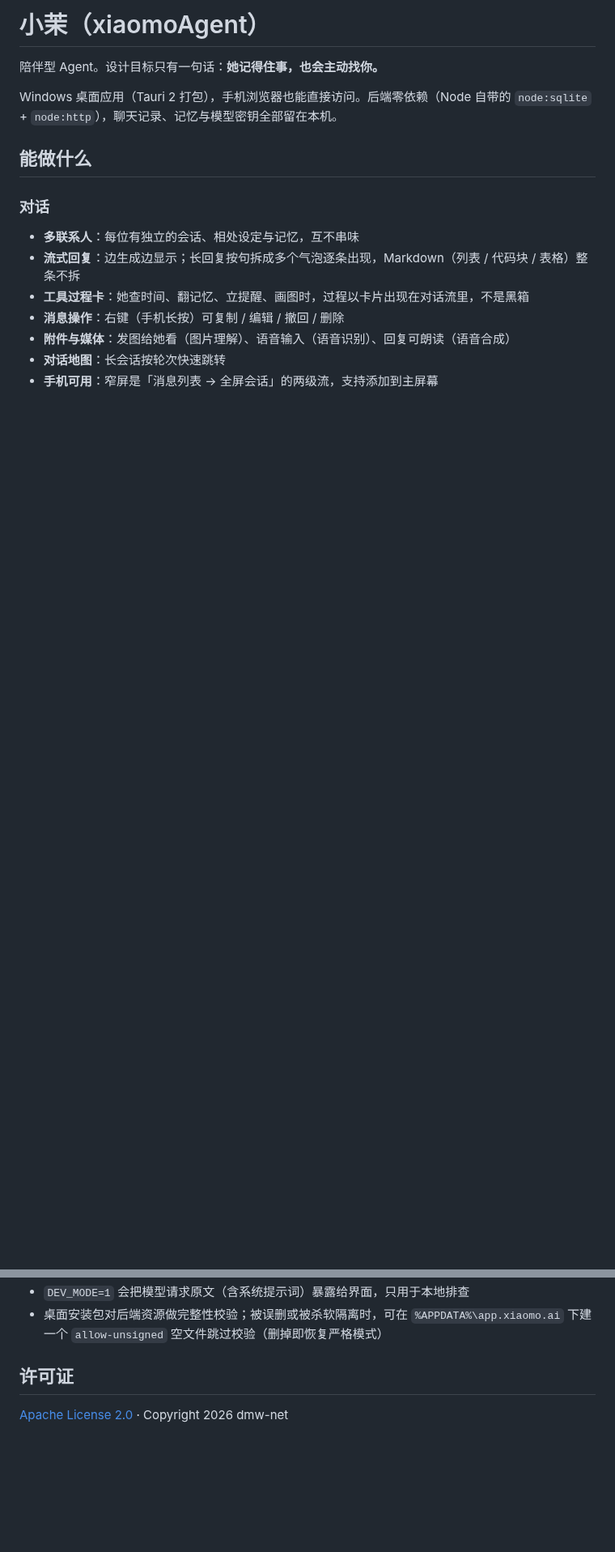
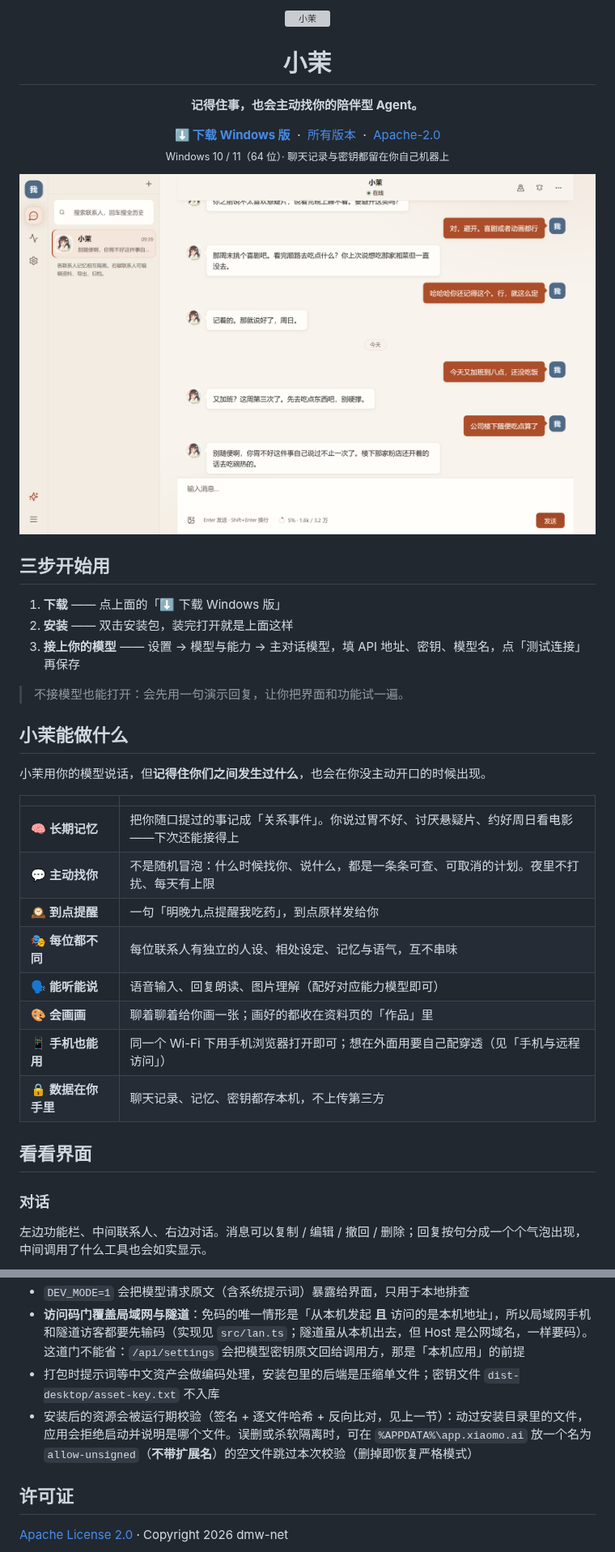
Before and after one commit to dmw-net/xiaomoAgent, a Markdown page: README.md, 2 parts joined by grey strips. Shown at 81% size. Drawn GitHub-style; pictures changed too: docs/screenshots/chat.png (added); folded sections open; blank space fills up the shorter version; grey boxes are pictures that could not be loaded.

```diff
--- a/README.md
+++ b/README.md
@@ -1,18 +1,51 @@
-# 小茉（xiaomoAgent）
+<p align="center">
+  <img src="src-tauri/icons/128x128.png" width="96" alt="小茉" />
+</p>
 
-陪伴型 Agent。设计目标只有一句话：**她记得住事，也会主动找你。**
+<h1 align="center">小茉</h1>
 
-Windows 桌面应用（Tauri 2 打包），手机浏览器也能直接访问。后端零依赖（Node 自带的 `node:sqlite` + `node:http`），聊天记录、记忆与模型密钥全部留在本机。
+<p align="center"><strong>记得住事，也会主动找你的陪伴型 Agent。</strong></p>
 
-## 能做什么
+<p align="center">
+  <a href="https://github.com/dmw-net/xiaomoAgent/releases/latest/download/xiaomo-latest-win-x64.exe"><b>⬇️ 下载 Windows 版</b></a>
+  &nbsp;·&nbsp;
+  <a href="https://github.com/dmw-net/xiaomoAgent/releases">所有版本</a>
+  &nbsp;·&nbsp;
+  <a href="LICENSE">Apache-2.0</a>
+  <br />
+  <sub>Windows 10 / 11（64 位）· 聊天记录与密钥都留在你自己机器上</sub>
+</p>
+
+<p align="center">
+  <img src="docs/screenshots/chat.png" alt="对话界面" />
+</p>
+
+## 三步开始用
+
+1. **下载** —— 点上面的「⬇️ 下载 Windows 版」
+2. **安装** —— 双击安装包，装完打开就是上面这样
+3. **接上你的模型** —— 设置 → 模型与能力 → 主对话模型，填 API 地址、密钥、模型名，点「测试连接」再保存
+
+> 不接模型也能打开：会先用一句演示回复，让你把界面和功能试一遍。
+
+## 小茉能做什么
+
+小茉用你的模型说话，但**记得住你们之间发生过什么**，也会在你没主动开口的时候出现。
+
+| | |
+|---|---|
+| 🧠 **长期记忆** | 把你随口提过的事记成「关系事件」。你说过胃不好、讨厌悬疑片、约好周日看电影——下次还能接得上 |
+| 💬 **主动找你** | 不是随机冒泡：什么时候找你、说什么，都是一条条可查、可取消的计划。夜里不打扰、每天有上限 |
+| 🕰️ **到点提醒** | 一句「明晚九点提醒我吃药」，到点原样发给你 |
+| 🎭 **每位都不同** | 每位联系人有独立的人设、相处设定、记忆与语气，互不串味 |
+| 🗣️ **能听能说** | 语音输入、回复朗读、图片理解（配好对应能力模型即可） |
+| 🎨 **会画画** | 聊着聊着给你画一张；画好的都收在资料页的「作品」里 |
+| 📱 **手机也能用** | 同一个 Wi-Fi 下用手机浏览器打开即可；想在外面用要自己配穿透（见「手机与远程访问」） |
+| 🔒 **数据在你手里** | 聊天记录、记忆、密钥都存本机，不上传第三方 |
+
+## 看看界面
 
 ### 对话
 
-- **多联系人**：每位有独立的会话、相处设定与记忆，互不串味
-- **流式回复**：边生成边显示；长回复按句拆成多个气泡逐条出现，Markdown（列表 / 代码块 / 表格）整条不拆
-- **工具过程卡**：她查时间、翻记忆、立提醒、画图时，过程以卡片出现在对话流里，不是黑箱
-- **消息操作**：右键（手机长按）可复制 / 编辑 / 撤回 / 删除
-- **附件与媒体**：发图给她看（图片理解）、语音输入（语音识别）、回复可朗读（语音合成）
-- **对话地图**：长会话按轮次快速跳转
-- **手机可用**：窄屏是「消息列表 → 全屏会话」的两级流，支持添加到主屏幕
+左边功能栏、中间联系人、右边对话。消息可以复制 / 编辑 / 撤回 / 删除；回复按句分成一个个气泡出现，中间调用了什么工具也会如实显示。
 
@@ -106,5 +205,9 @@ data/           运行时数据（聊天记录 / 记忆 / 媒体 / 密钥），
 - `DEV_MODE=1` 会把模型请求原文（含系统提示词）暴露给界面，只用于本地排查
-- 桌面安装包对后端资源做完整性校验；被误删或被杀软隔离时，可在 `%APPDATA%\app.xiaomo.ai` 下建一个 `allow-unsigned` 空文件跳过校验（删掉即恢复严格模式）
+- **访问码门覆盖局域网与隧道**：免码的唯一情形是「从本机发起 **且** 访问的是本机地址」，所以局域网手机和隧道访客都要先输码（实现见 `src/lan.ts`；隧道虽从本机出去，但 Host 是公网域名，一样要码）。这道门不能省：`/api/settings` 会把模型密钥原文回给调用方，那是「本机应用」的前提
+- 打包时提示词等中文资产会做编码处理，安装包里的后端是压缩单文件；密钥文件 `dist-desktop/asset-key.txt` 不入库
+- 安装后的资源会被运行期校验（签名 + 逐文件哈希 + 反向比对，见上一节）：动过安装目录里的文件，应用会拒绝启动并说明是哪个文件。误删或杀软隔离时，可在 `%APPDATA%\app.xiaomo.ai` 放一个名为 `allow-unsigned`（**不带扩展名**）的空文件跳过本次校验（删掉即恢复严格模式）
+
+</details>
 
 ## 许可证
 
```
Also changed, not shown: other parts of README.md (+120 -54 lines), docs/screenshots/chat-dark.png (added), docs/screenshots/lan-access.png (added), docs/screenshots/settings-model.png (added), docs/screenshots/status.png (added), docs/social-preview.png (added).
